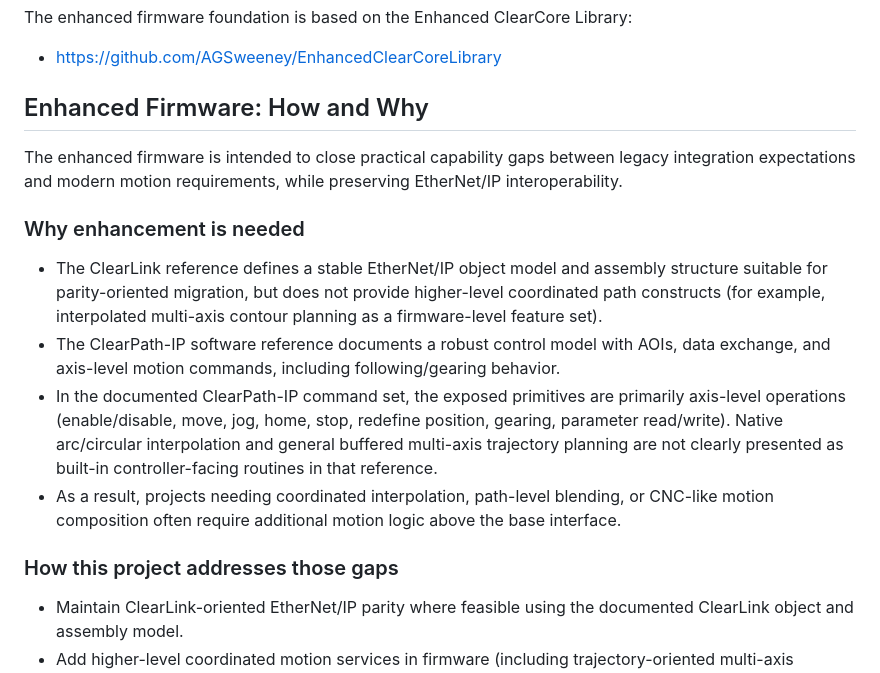
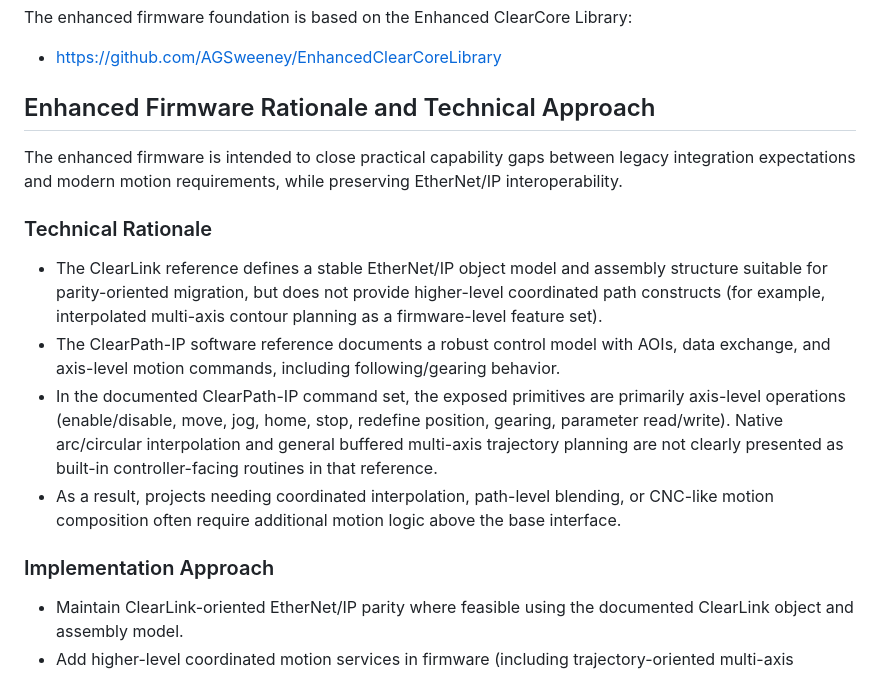
Before and after one commit to AGSweeney/ClearCore-Motion-Stack, a Markdown page: README.md, the part around the change. Drawn GitHub-style.

```diff
--- a/README.md
+++ b/README.md
@@ -21,18 +21,18 @@ The enhanced firmware foundation is based on the Enhanced ClearCore Library:
 
 - <https://github.com/AGSweeney/EnhancedClearCoreLibrary>
 
-## Enhanced Firmware: How and Why
+## Enhanced Firmware Rationale and Technical Approach
 
 The enhanced firmware is intended to close practical capability gaps between legacy integration expectations and modern motion requirements, while preserving EtherNet/IP interoperability.
 
-### Why enhancement is needed
+### Technical Rationale
 
 - The ClearLink reference defines a stable EtherNet/IP object model and assembly structure suitable for parity-oriented migration, but does not provide higher-level coordinated path constructs (for example, interpolated multi-axis contour planning as a firmware-level feature set).
 - The ClearPath-IP software reference documents a robust control model with AOIs, data exchange, and axis-level motion commands, including following/gearing behavior.
 - In the documented ClearPath-IP command set, the exposed primitives are primarily axis-level operations (enable/disable, move, jog, home, stop, redefine position, gearing, parameter read/write). Native arc/circular interpolation and general buffered multi-axis trajectory planning are not clearly presented as built-in controller-facing routines in that reference.
 - As a result, projects needing coordinated interpolation, path-level blending, or CNC-like motion composition often require additional motion logic above the base interface.
 
-### How this project addresses those gaps
+### Implementation Approach
 
 - Maintain ClearLink-oriented EtherNet/IP parity where feasible using the documented ClearLink object and assembly model.
 - Add higher-level coordinated motion services in firmware (including trajectory-oriented multi-axis behavior) built on the Enhanced ClearCore Library motion foundation.
```
